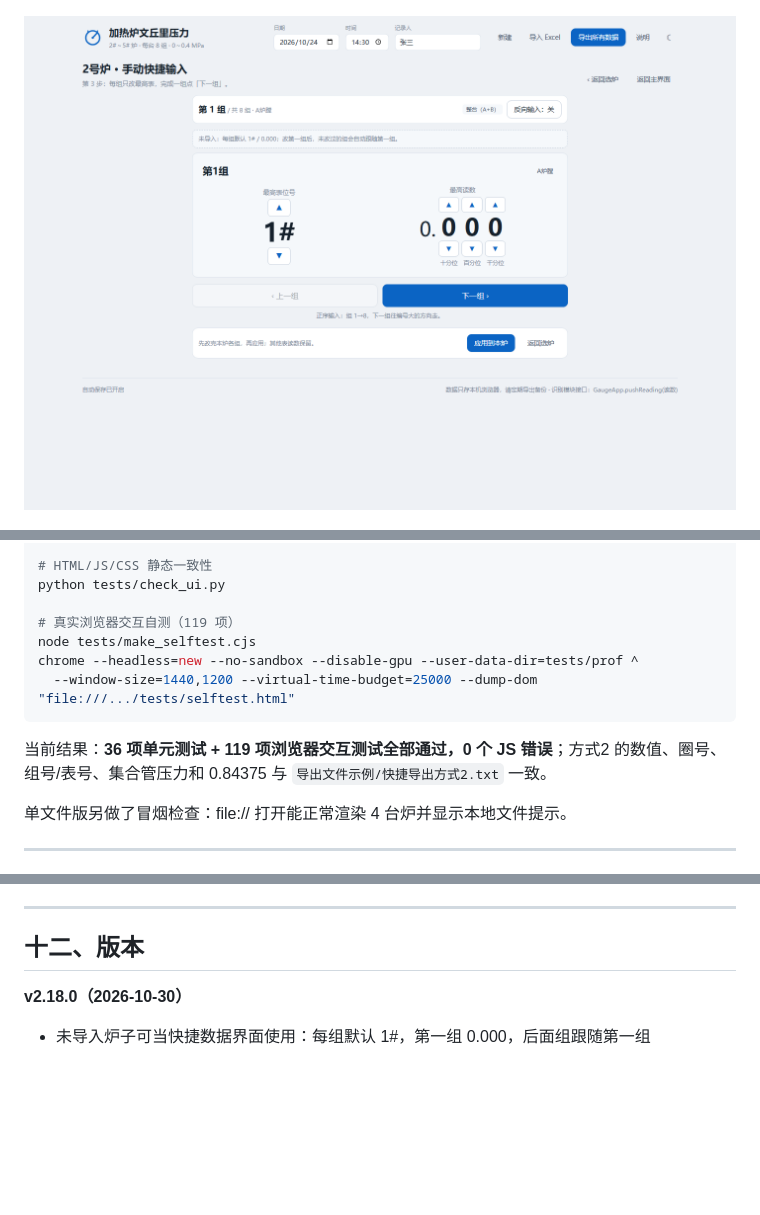
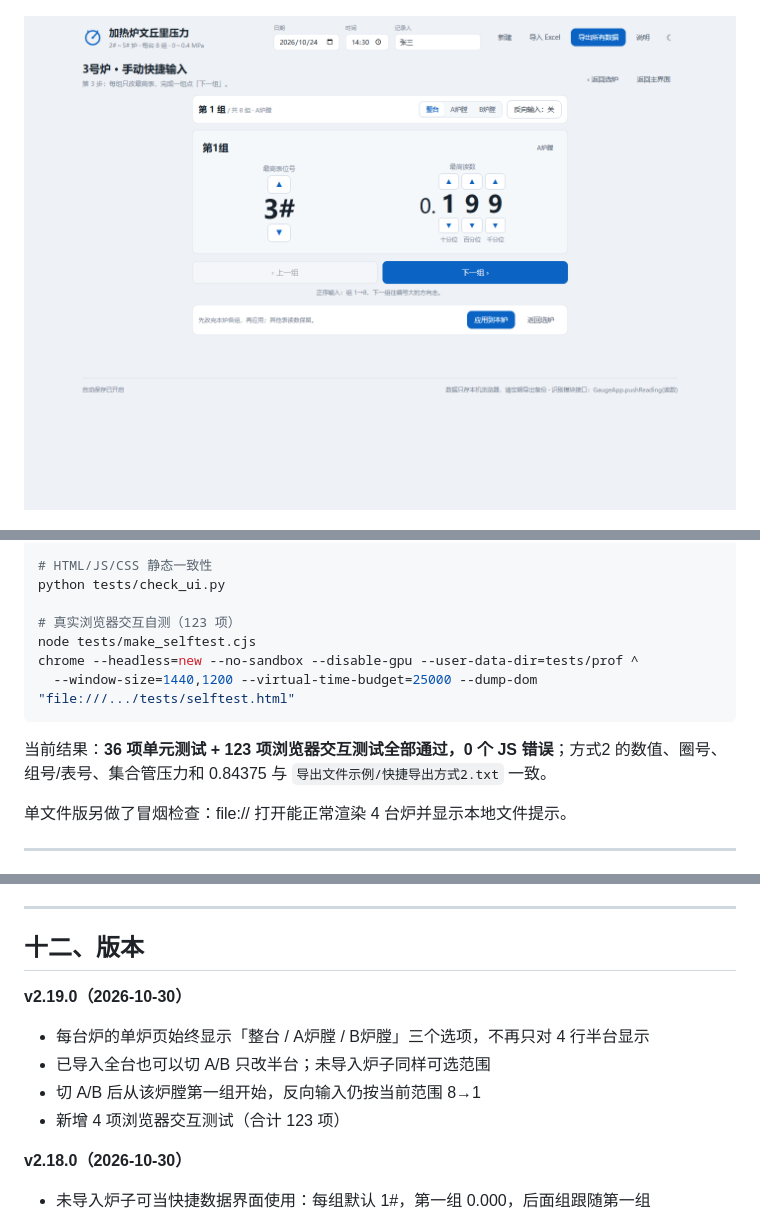
Before and after one commit to hanhaicangnan99/heater-venturi-reader, a Markdown page: README.md, 3 parts joined by grey strips. Drawn GitHub-style; pictures changed too: docs/screenshot-quick.png; blank space fills up the shorter version.

````diff
--- a/README.md
+++ b/README.md
@@ -419,13 +419,13 @@ node tests/make_singlefile.cjs
 # HTML/JS/CSS 静态一致性
 python tests/check_ui.py
 
-# 真实浏览器交互自测（119 项）
+# 真实浏览器交互自测（123 项）
 node tests/make_selftest.cjs
 chrome --headless=new --no-sandbox --disable-gpu --user-data-dir=tests/prof ^
   --window-size=1440,1200 --virtual-time-budget=25000 --dump-dom "file:///.../tests/selftest.html"
 ```
 
-当前结果：**36 项单元测试 + 119 项浏览器交互测试全部通过，0 个 JS 错误**；方式2 的数值、圈号、组号/表号、集合管压力和 0.84375 与 `导出文件示例/快捷导出方式2.txt` 一致。
+当前结果：**36 项单元测试 + 123 项浏览器交互测试全部通过，0 个 JS 错误**；方式2 的数值、圈号、组号/表号、集合管压力和 0.84375 与 `导出文件示例/快捷导出方式2.txt` 一致。
 
 单文件版另做了冒烟检查：file:// 打开能正常渲染 4 台炉并显示本地文件提示。
 
@@ -446,6 +446,13 @@ chrome --headless=new --no-sandbox --disable-gpu --user-data-dir=tests/prof ^
 ---
 
 ## 十二、版本
+
+**v2.19.0（2026-10-30）**
+
+- 每台炉的单炉页始终显示「整台 / A炉膛 / B炉膛」三个选项，不再只对 4 行半台显示
+- 已导入全台也可以切 A/B 只改半台；未导入炉子同样可选范围
+- 切 A/B 后从该炉膛第一组开始，反向输入仍按当前范围 8→1
+- 新增 4 项浏览器交互测试（合计 123 项）
 
 **v2.18.0（2026-10-30）**
 
````
Also changed, not shown: other parts of README.md (+1 -1 lines), 交接报告_第二阶段.md (+8 -8 lines), docs/screenshot-quick-empty.png, docs/screenshot-quick-mobile.png, 6 other files.
